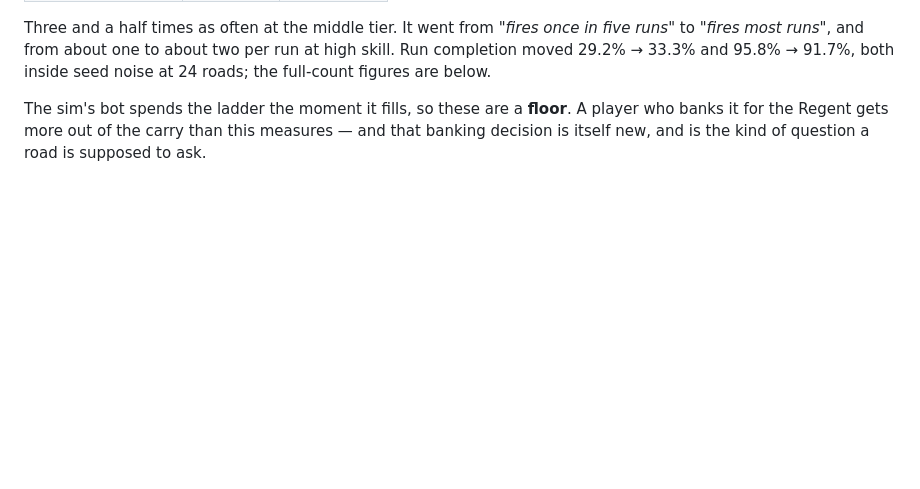
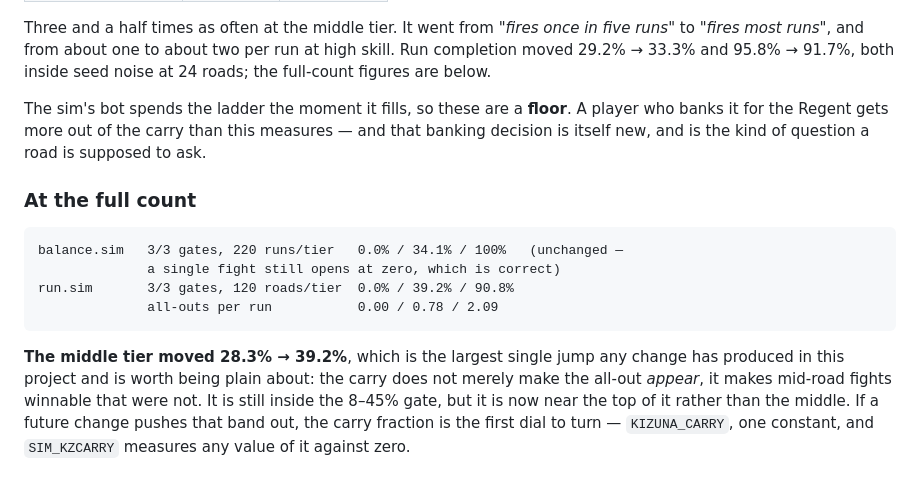
Before and after one commit to keeterly/Triad, a Markdown page: v2.3/docs/THE-ROAD.md, the part around the change. GitHub-like rendering; blank space fills up the shorter version.

Commit message:
v2.3 Build 34: the carry at the full count
balance.sim  3/3 gates, 220 runs/tier — 0.0% / 34.1% / 100%, unchanged, as it
             must be: a single fight still opens at zero bond
run.sim      3/3 gates, 120 roads/tier — 0.0% / 39.2% / 90.8%
             all-outs per run            0.00 / 0.78 / 2.09

The middle tier moved 28.3% -> 39.2%, the largest single jump any change has
produced in this project, and worth being plain about: the carry does not
merely make the all-out appear, it makes mid-road fights winnable that were
not. Still inside the 8-45% gate but near the top of it rather than the middle.
If a future change pushes that band out, KIZUNA_CARRY is the first dial to
turn, and SIM_KZCARRY measures any value of it against zero.

Co-Authored-By: Claude Opus 5 <noreply@anthropic.com>
Claude-Session: https://claude.ai/code/session_01TSn61AnkjXW2BXRQamCfTz

````diff
--- a/v2.3/docs/THE-ROAD.md
+++ b/v2.3/docs/THE-ROAD.md
@@ -608,3 +608,20 @@ The sim's bot spends the ladder the moment it fills, so these are a **floor**.
 A player who banks it for the Regent gets more out of the carry than this
 measures — and that banking decision is itself new, and is the kind of question
 a road is supposed to ask.
+
+### At the full count
+
+```
+balance.sim   3/3 gates, 220 runs/tier   0.0% / 34.1% / 100%   (unchanged —
+              a single fight still opens at zero, which is correct)
+run.sim       3/3 gates, 120 roads/tier  0.0% / 39.2% / 90.8%
+              all-outs per run           0.00 / 0.78 / 2.09
+```
+
+**The middle tier moved 28.3% → 39.2%**, which is the largest single jump any
+change has produced in this project and is worth being plain about: the carry
+does not merely make the all-out *appear*, it makes mid-road fights winnable
+that were not. It is still inside the 8–45% gate, but it is now near the top of
+it rather than the middle. If a future change pushes that band out, the carry
+fraction is the first dial to turn — `KIZUNA_CARRY`, one constant, and
+`SIM_KZCARRY` measures any value of it against zero.
````
